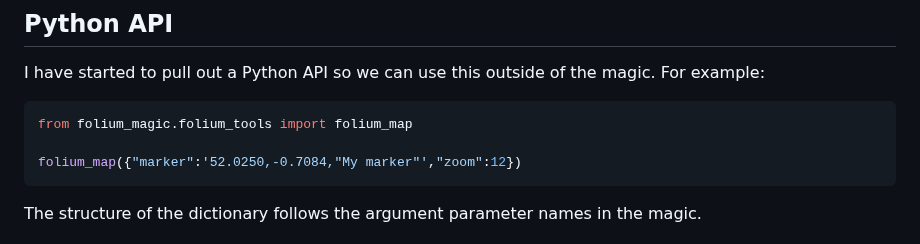
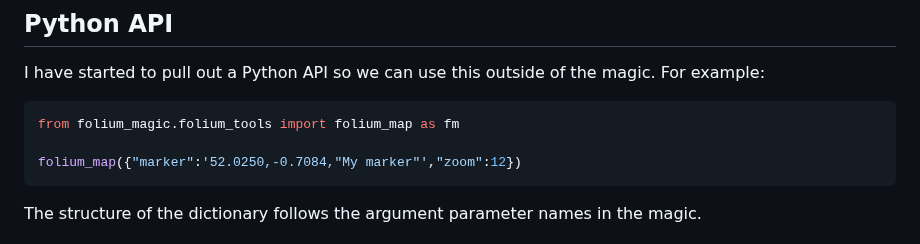
Before and after one commit to psychemedia/ipython_magic_folium, a Markdown page: README.md, the part around the change. Drawn GitHub-style.

````diff
--- a/README.md
+++ b/README.md
@@ -109,7 +109,7 @@ The `%geo_suggester` magic provides assistance for determing what columns may be
 I have started to pull out a Python API so we can use this outside of the magic. For example:
 
 ```python
-from folium_magic.folium_tools import folium_map
+from folium_magic.folium_tools import folium_map as fm
 
 folium_map({"marker":'52.0250,-0.7084,"My marker"',"zoom":12})
 ```
````
